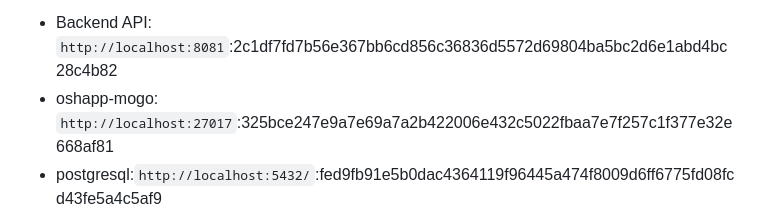
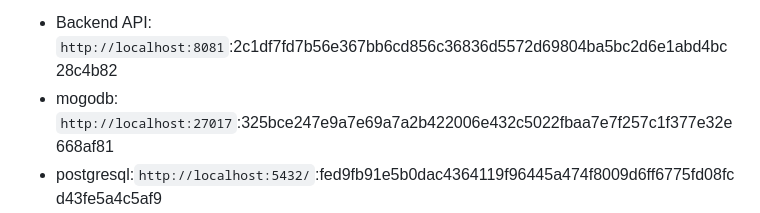
Before and after one commit to Abdellatif444/OSHapp-Application, a Markdown page: guide/OSHAPP_Guide.md, the part around the change. GitHub-like rendering.

```diff
--- a/guide/OSHAPP_Guide.md
+++ b/guide/OSHAPP_Guide.md
@@ -90,7 +90,7 @@ docker compose up -d
 
 3. Accès services par défaut:
 - Backend API: `http://localhost:8081`:2c1df7fd7b56e367bb6cd856c36836d5572d69804ba5bc2d6e1abd4bc28c4b82
-- oshapp-mogo: `http://localhost:27017`:325bce247e9a7e69a7a2b422006e432c5022fbaa7e7f257c1f377e32e668af81
+- mogodb: `http://localhost:27017`:325bce247e9a7e69a7a2b422006e432c5022fbaa7e7f257c1f377e32e668af81
 - postgresql:`http://localhost:5432/`:fed9fb91e5b0dac4364119f96445a474f8009d6ff6775fd08fcd43fe5a4c5af9
 - MinIO Console: `http://localhost:9001`:6721c52bdd2028279ba904fcd3f03d84f7fa3fa7c0c17c9e17b9d6f8bbecd801
 
```
